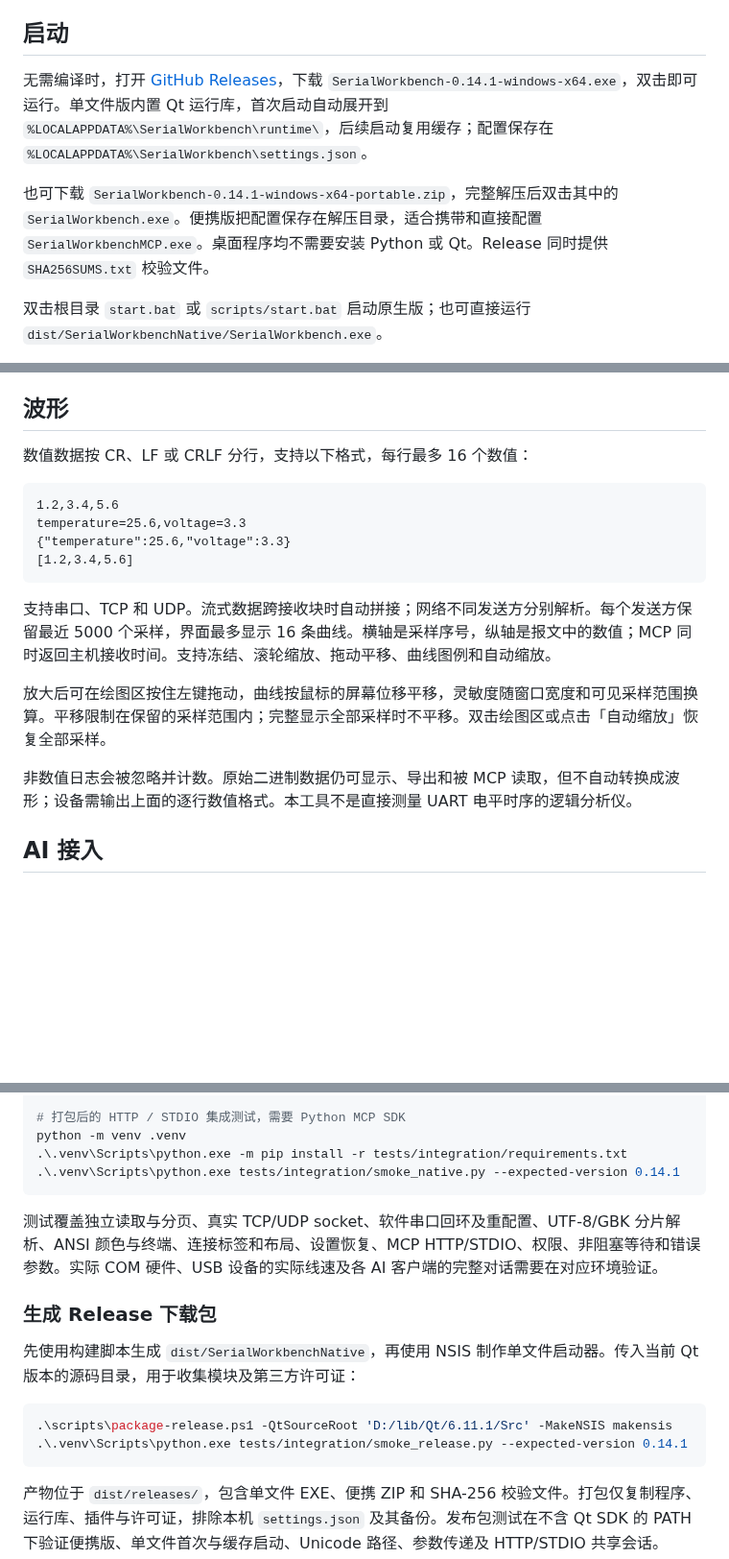
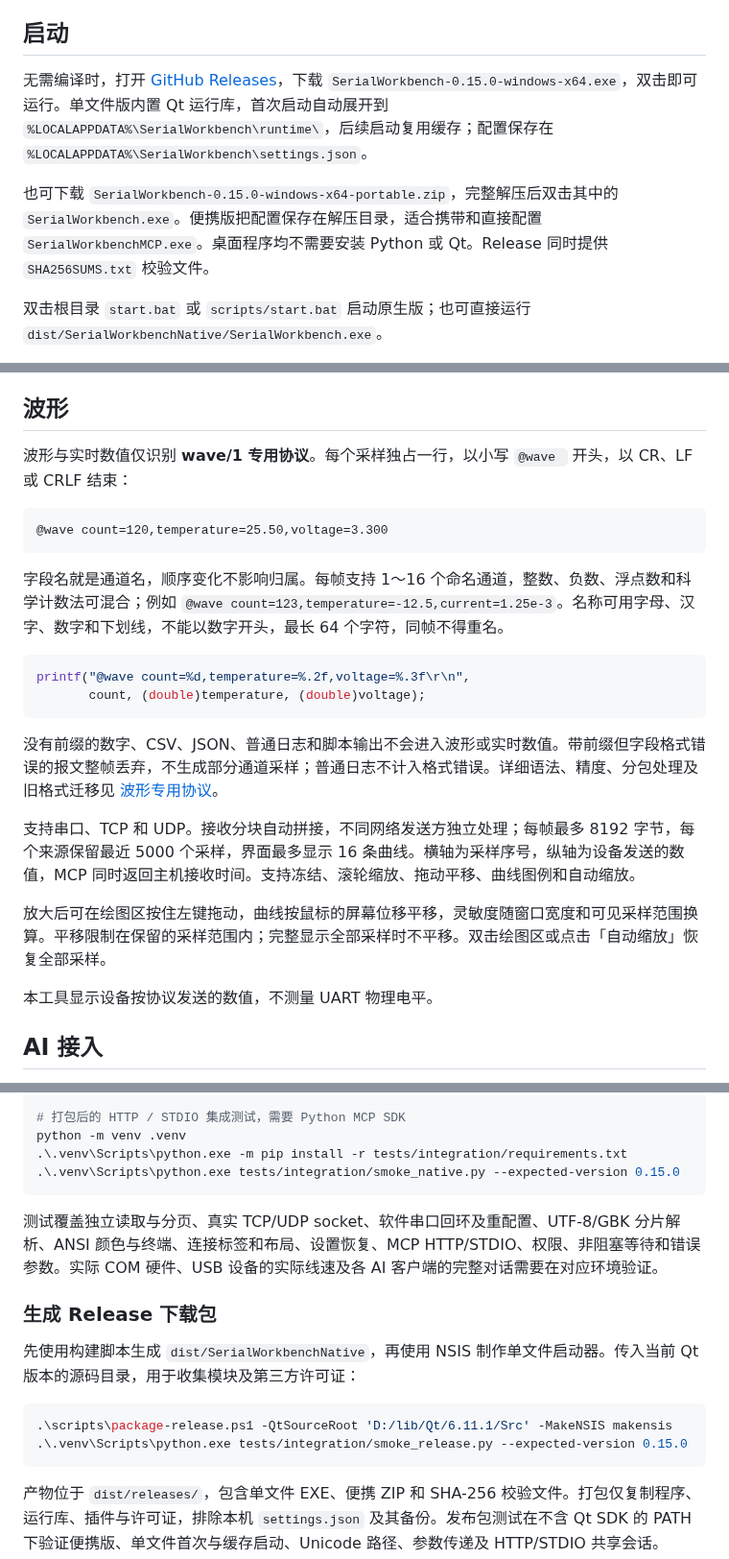
Before and after one commit to lilinng-163/serial-workbench, a Markdown page: README.md, 3 parts joined by grey strips. Shown at 96% size. Rendered like a GitHub page; blank space fills up the shorter version.

Commit message:
Require named wave/1 frames for waveform and live values

````diff
--- a/README.md
+++ b/README.md
@@ -21,9 +21,9 @@
 
 ## 启动
 
-无需编译时，打开 [GitHub Releases](https://github.com/lilinng-163/serial-workbench/releases/latest)，下载 `SerialWorkbench-0.14.1-windows-x64.exe`，双击即可运行。单文件版内置 Qt 运行库，首次启动自动展开到 `%LOCALAPPDATA%\SerialWorkbench\runtime\`，后续启动复用缓存；配置保存在 `%LOCALAPPDATA%\SerialWorkbench\settings.json`。
+无需编译时，打开 [GitHub Releases](https://github.com/lilinng-163/serial-workbench/releases/latest)，下载 `SerialWorkbench-0.15.0-windows-x64.exe`，双击即可运行。单文件版内置 Qt 运行库，首次启动自动展开到 `%LOCALAPPDATA%\SerialWorkbench\runtime\`，后续启动复用缓存；配置保存在 `%LOCALAPPDATA%\SerialWorkbench\settings.json`。
 
-也可下载 `SerialWorkbench-0.14.1-windows-x64-portable.zip`，完整解压后双击其中的 `SerialWorkbench.exe`。便携版把配置保存在解压目录，适合携带和直接配置 `SerialWorkbenchMCP.exe`。桌面程序均不需要安装 Python 或 Qt。Release 同时提供 `SHA256SUMS.txt` 校验文件。
+也可下载 `SerialWorkbench-0.15.0-windows-x64-portable.zip`，完整解压后双击其中的 `SerialWorkbench.exe`。便携版把配置保存在解压目录，适合携带和直接配置 `SerialWorkbenchMCP.exe`。桌面程序均不需要安装 Python 或 Qt。Release 同时提供 `SHA256SUMS.txt` 校验文件。
 
 双击根目录 `start.bat` 或 `scripts/start.bat` 启动原生版；也可直接运行 `dist/SerialWorkbenchNative/SerialWorkbench.exe`。
 
@@ -109,20 +109,26 @@ SSH 使用 Windows 自带的 `ssh.exe`，沿用 `~/.ssh/config` 的 `HostName`
 
 ## 波形
 
-数值数据按 CR、LF 或 CRLF 分行，支持以下格式，每行最多 16 个数值：
+波形与实时数值仅识别 **wave/1 专用协议**。每个采样独占一行，以小写 `@wave ` 开头，以 CR、LF 或 CRLF 结束：
 
 ```text
-1.2,3.4,5.6
-temperature=25.6,voltage=3.3
-{"temperature":25.6,"voltage":3.3}
-[1.2,3.4,5.6]
+@wave count=120,temperature=25.50,voltage=3.300
 ```
 
-支持串口、TCP 和 UDP。流式数据跨接收块时自动拼接；网络不同发送方分别解析。每个发送方保留最近 5000 个采样，界面最多显示 16 条曲线。横轴是采样序号，纵轴是报文中的数值；MCP 同时返回主机接收时间。支持冻结、滚轮缩放、拖动平移、曲线图例和自动缩放。
+字段名就是通道名，顺序变化不影响归属。每帧支持 1～16 个命名通道，整数、负数、浮点数和科学计数法可混合；例如 `@wave count=123,temperature=-12.5,current=1.25e-3`。名称可用字母、汉字、数字和下划线，不能以数字开头，最长 64 个字符，同帧不得重名。
+
+```c
+printf("@wave count=%d,temperature=%.2f,voltage=%.3f\r\n",
+       count, (double)temperature, (double)voltage);
+```
+
+没有前缀的数字、CSV、JSON、普通日志和脚本输出不会进入波形或实时数值。带前缀但字段格式错误的报文整帧丢弃，不生成部分通道采样；普通日志不计入格式错误。详细语法、精度、分包处理及旧格式迁移见 [波形专用协议](docs/wave-protocol.md)。
+
+支持串口、TCP 和 UDP。接收分块自动拼接，不同网络发送方独立处理；每帧最多 8192 字节，每个来源保留最近 5000 个采样，界面最多显示 16 条曲线。横轴为采样序号，纵轴为设备发送的数值，MCP 同时返回主机接收时间。支持冻结、滚轮缩放、拖动平移、曲线图例和自动缩放。
 
 放大后可在绘图区按住左键拖动，曲线按鼠标的屏幕位移平移，灵敏度随窗口宽度和可见采样范围换算。平移限制在保留的采样范围内；完整显示全部采样时不平移。双击绘图区或点击「自动缩放」恢复全部采样。
 
-非数值日志会被忽略并计数。原始二进制数据仍可显示、导出和被 MCP 读取，但不自动转换成波形；设备需输出上面的逐行数值格式。本工具不是直接测量 UART 电平时序的逻辑分析仪。
+本工具显示设备按协议发送的数值，不测量 UART 物理电平。
 
 ## AI 接入
 
@@ -275,7 +281,7 @@ $env:MINGW_BIN = 'D:/lib/Qt/Tools/mingw1310_64/bin'
 # 打包后的 HTTP / STDIO 集成测试，需要 Python MCP SDK
 python -m venv .venv
 .\.venv\Scripts\python.exe -m pip install -r tests/integration/requirements.txt
-.\.venv\Scripts\python.exe tests/integration/smoke_native.py --expected-version 0.14.1
+.\.venv\Scripts\python.exe tests/integration/smoke_native.py --expected-version 0.15.0
 ```
 
 测试覆盖独立读取与分页、真实 TCP/UDP socket、软件串口回环及重配置、UTF-8/GBK 分片解析、ANSI 颜色与终端、连接标签和布局、设置恢复、MCP HTTP/STDIO、权限、非阻塞等待和错误参数。实际 COM 硬件、USB 设备的实际线速及各 AI 客户端的完整对话需要在对应环境验证。
@@ -286,7 +292,7 @@ python -m venv .venv
 
 ```powershell
 .\scripts\package-release.ps1 -QtSourceRoot 'D:/lib/Qt/6.11.1/Src' -MakeNSIS makensis
-.\.venv\Scripts\python.exe tests/integration/smoke_release.py --expected-version 0.14.1
+.\.venv\Scripts\python.exe tests/integration/smoke_release.py --expected-version 0.15.0
 ```
 
 产物位于 `dist/releases/`，包含单文件 EXE、便携 ZIP 和 SHA-256 校验文件。打包仅复制程序、运行库、插件与许可证，排除本机 `settings.json` 及其备份。发布包测试在不含 Qt SDK 的 PATH 下验证便携版、单文件首次与缓存启动、Unicode 路径、参数传递及 HTTP/STDIO 共享会话。
````
Also changed, not shown: other parts of README.md (+3 -3 lines), docs/frame-scripts.md (+1 -1 lines), docs/project-structure.md (+1 -1 lines), docs/wave-protocol.md (added, +61 -0 lines), docs/wave-protocol.png (added), 8 other files.
